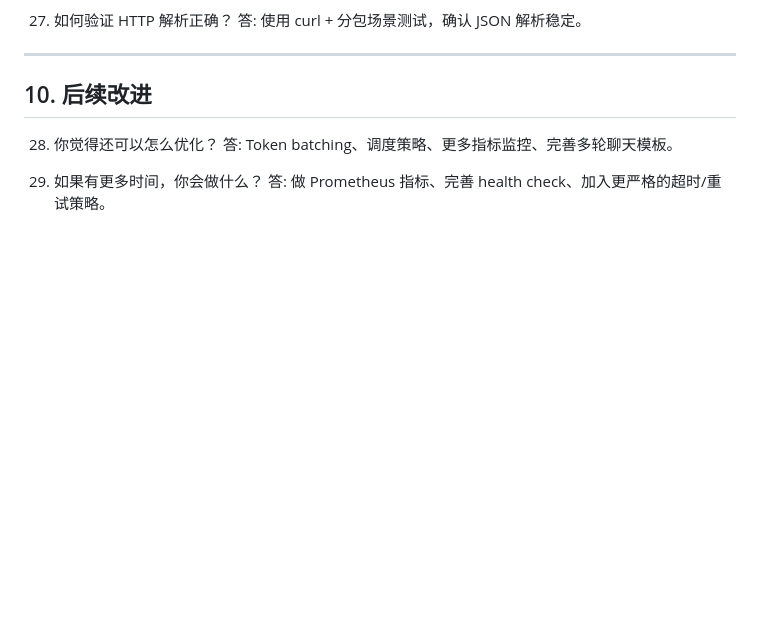
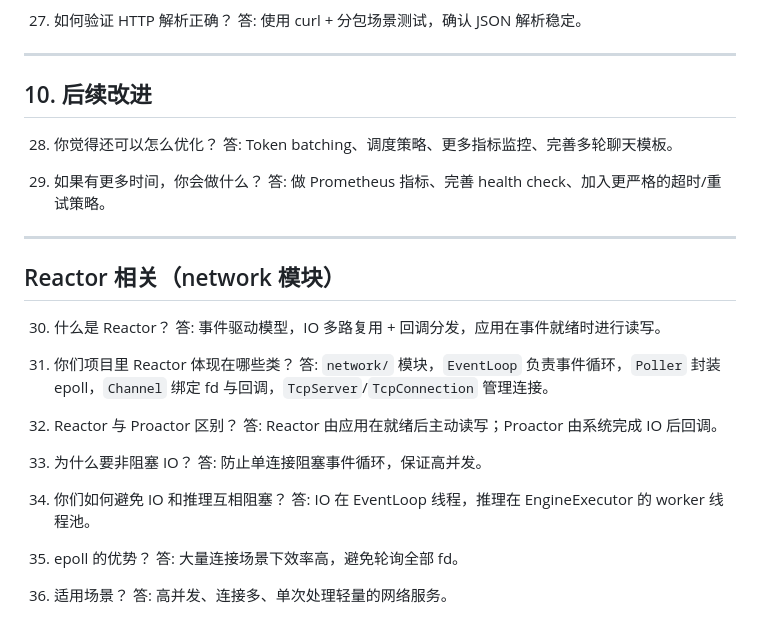
Before and after one commit to PitifulDs/llm_MultimodalServer, a Markdown page: docs/INTERVIEW_QA.md, the part around the change. GitHub-like rendering; blank space fills up the shorter version.

Commit message:
补充Reactor相关面试问答

```diff
--- a/docs/INTERVIEW_QA.md
+++ b/docs/INTERVIEW_QA.md
@@ -130,3 +130,29 @@
 
 29. 如果有更多时间，你会做什么？
 答: 做 Prometheus 指标、完善 health check、加入更严格的超时/重试策略。
+
+
+---
+
+## Reactor 相关（network 模块）
+
+30. 什么是 Reactor？
+答: 事件驱动模型，IO 多路复用 + 回调分发，应用在事件就绪时进行读写。
+
+31. 你们项目里 Reactor 体现在哪些类？
+答: `network/` 模块，`EventLoop` 负责事件循环，`Poller` 封装 epoll，`Channel` 绑定 fd 与回调，`TcpServer`/`TcpConnection` 管理连接。
+
+32. Reactor 与 Proactor 区别？
+答: Reactor 由应用在就绪后主动读写；Proactor 由系统完成 IO 后回调。
+
+33. 为什么要非阻塞 IO？
+答: 防止单连接阻塞事件循环，保证高并发。
+
+34. 你们如何避免 IO 和推理互相阻塞？
+答: IO 在 EventLoop 线程，推理在 EngineExecutor 的 worker 线程池。
+
+35. epoll 的优势？
+答: 大量连接场景下效率高，避免轮询全部 fd。
+
+36. 适用场景？
+答: 高并发、连接多、单次处理轻量的网络服务。
```
